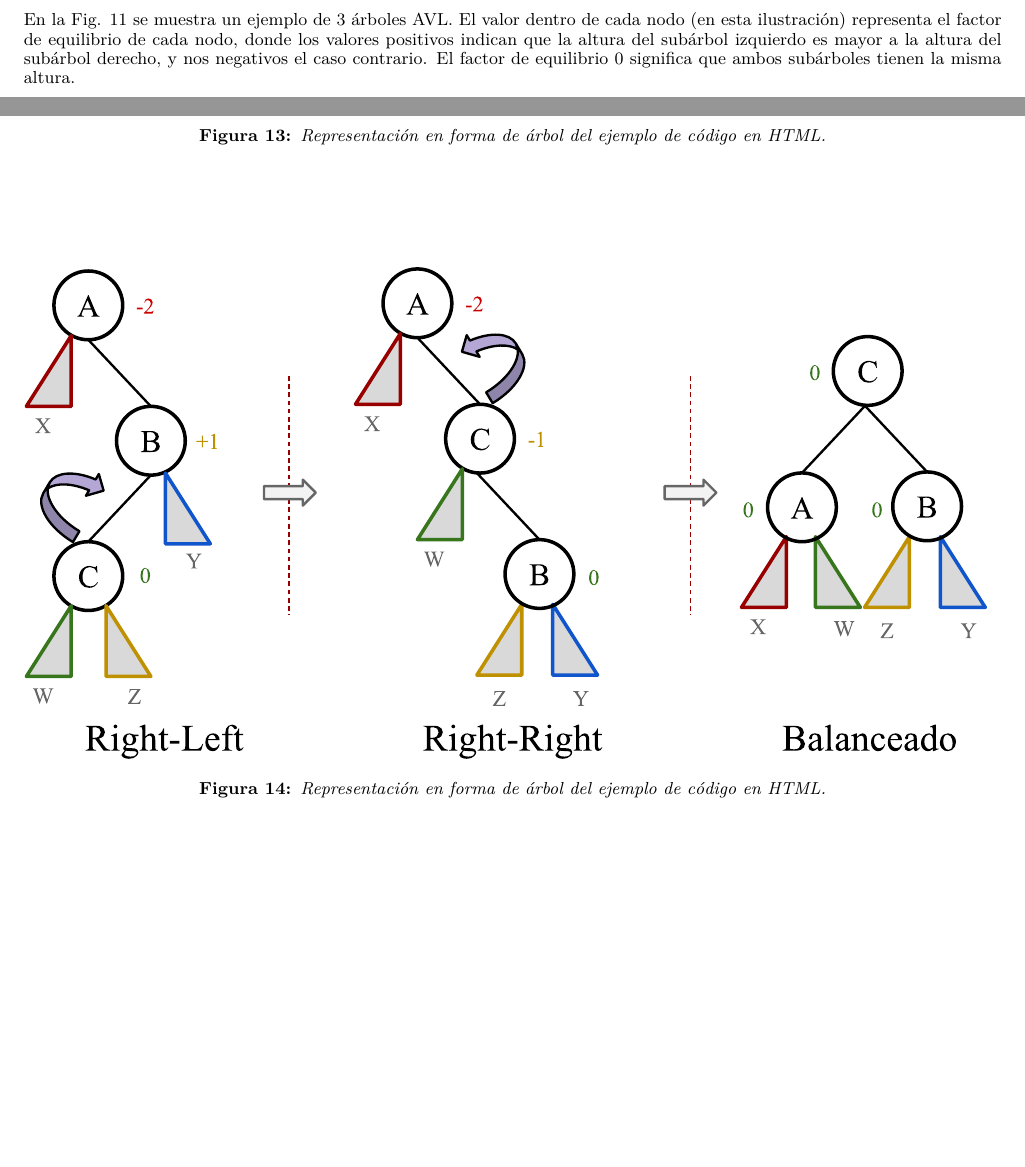
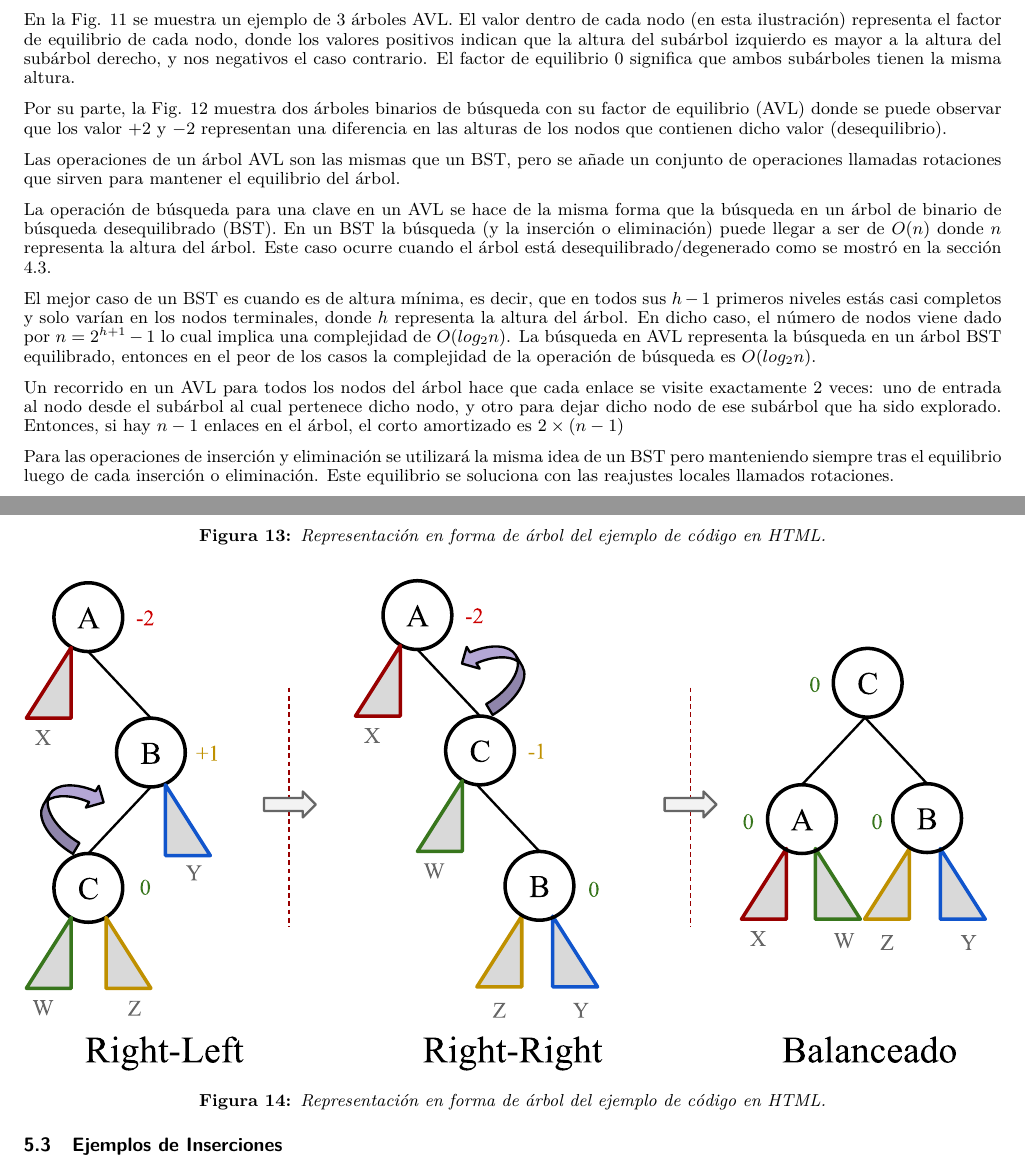
Before and after one commit to esmitt/notas-docencia-ayed, a LaTeX paper (template.tex, which reads tree.tex): two parts of pages 14 and 16 of 19 before the commit and two parts of pages 14 and 16 of 20 after it, joined at a grey line, cut so that both start at the same text, the shorter picture padded with empty space. Compiled offline with pdfLaTeX.

Commit message:
adding description to AVL trees

```diff
--- a/tree.tex
+++ b/tree.tex
@@ -741,5 +741,7 @@ En la Fig. \ref{fig:AVLExample1} se muestra un ejemplo de 3 árboles AVL. El val
   \label{fig:AVLExample1}
 \end{figure}
+
+Por su parte, la Fig. \ref{fig:AVLExample2} muestra dos árboles binarios de búsqueda con su factor de equilibrio (AVL) donde se puede observar que los valor $+2$ y $-2$ representan una diferencia en las alturas de los nodos que contienen dicho valor (desequilibrio).
 
 \begin{figure}[htpb!]
   \begin{center}
@@ -749,5 +751,17 @@ En la Fig. \ref{fig:AVLExample1} se muestra un ejemplo de 3 árboles AVL. El val
   \label{fig:AVLExample2}
 \end{figure}
+
+Las operaciones de un árbol AVL son las mismas que un BST, pero se añade un conjunto de operaciones llamadas rotaciones que sirven para mantener el equilibrio del árbol.
+
+La operación de búsqueda para una clave en un AVL se hace de la misma forma que la búsqueda en un árbol de binario de búsqueda desequilibrado (BST). En un BST la búsqueda (y la inserción o eliminación) puede llegar a ser de $O(n)$ donde $n$ representa la altura del árbol. Este caso ocurre cuando el árbol está desequilibrado/degenerado como se mostró en la sección \ref{lb:desq}.
+
+El mejor caso de un BST es cuando es de altura mínima, es decir, que en todos sus $h-1$ primeros niveles estás casi completos y solo varían en los nodos terminales, donde $h$ representa la altura del árbol. En dicho caso, el número de nodos viene dado por $n = 2^{h+1}-1$ lo cual implica una complejidad de $O(log_2n)$. La búsqueda en AVL representa la búsqueda en un árbol BST equilibrado, entonces en el peor de los casos la complejidad de la operación de búsqueda es $O(log_2n)$.
+
+Un recorrido en un AVL para todos los nodos del árbol hace que cada enlace se visite exactamente 2 veces: uno de entrada al nodo desde el subárbol al cual pertenece dicho nodo, y otro para dejar dicho nodo de ese subárbol que ha sido explorado. Entonces, si hay $n-1$ enlaces en el árbol, el corto amortizado es $2 \times (n-1)$
+
+Para las operaciones de inserción y eliminación se utilizará la misma idea de un BST pero manteniendo siempre tras el equilibrio luego de cada inserción o eliminación. Este equilibrio se soluciona con las reajustes locales llamados rotaciones.
+
+\subsection{Inserción en un AVL}
 
 \subsection{Rotaciones}
 
@@ -767,7 +781,7 @@ En la Fig. \ref{fig:AVLExample1} se muestra un ejemplo de 3 árboles AVL. El val
   \label{fig:AVLRotation2}
 \end{figure}
 
-\subsection{Insertar}
+\subsection{Ejemplos de Inserciones}
 
 \begin{figure}[htpb!]
   \begin{center}
```
Also changed, not shown: tree.tex (6 more changed lines).
